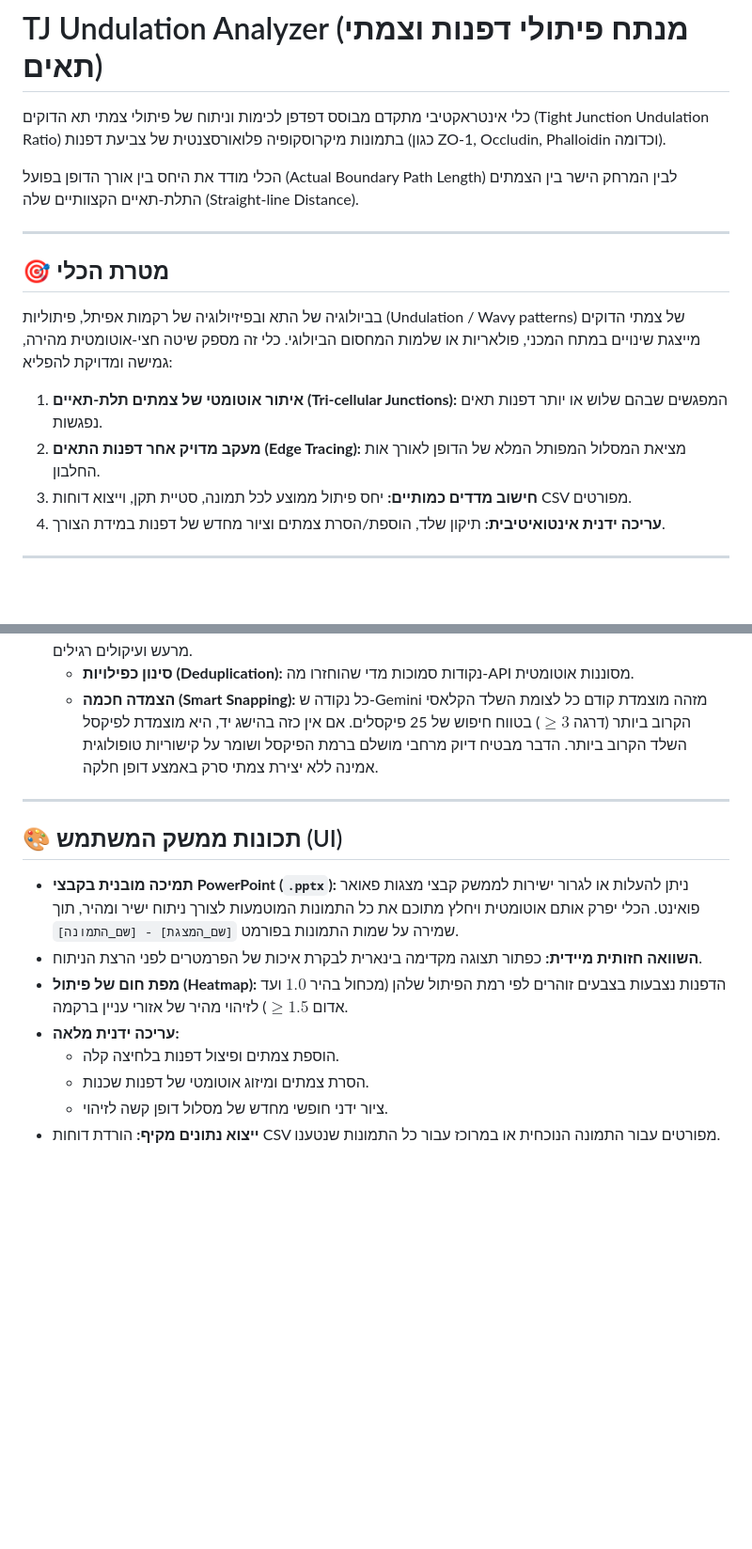
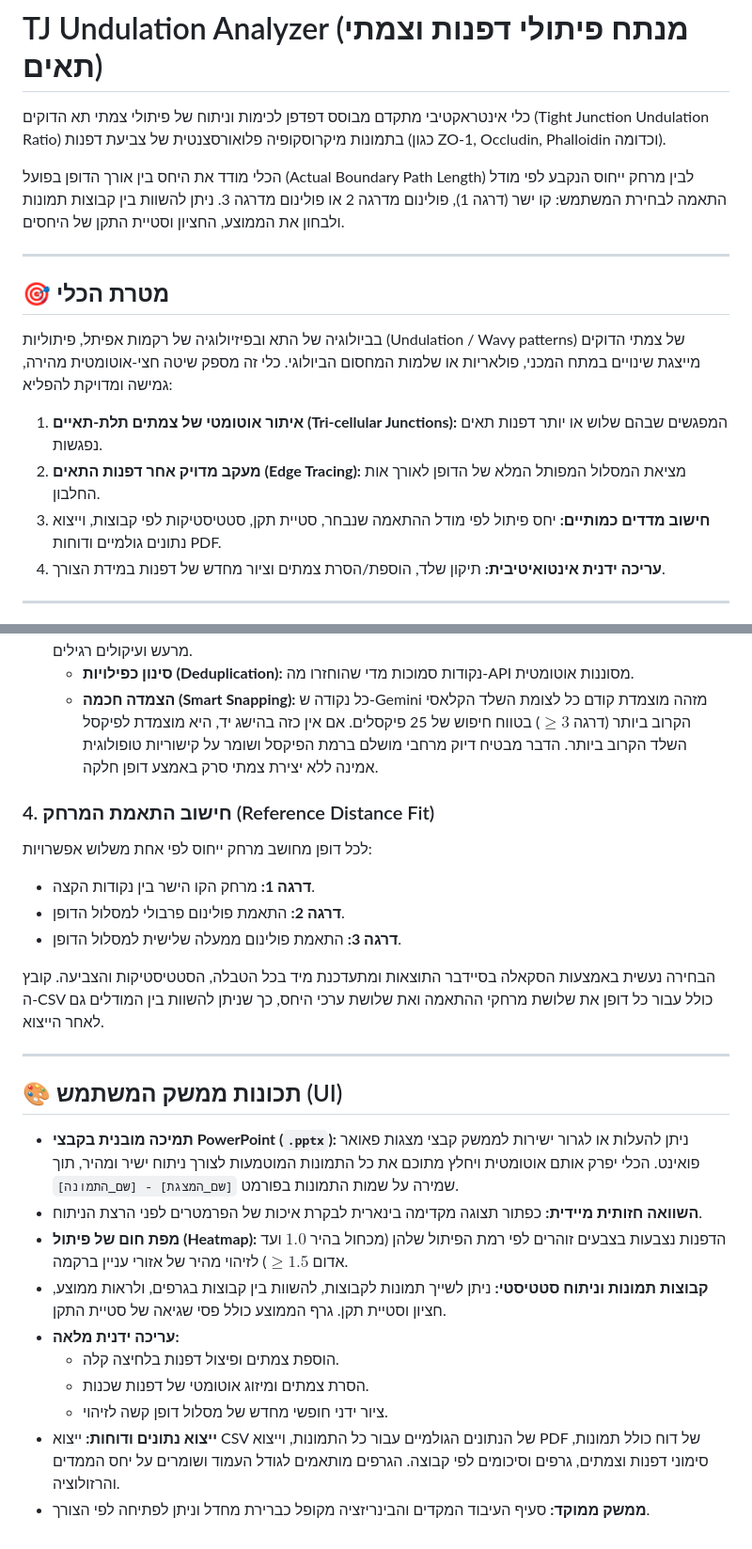
Before and after one commit to baobabprince/gitith, a Markdown page: README.md, 2 parts joined by grey strips. Shown at 94% size. GitHub-like rendering; blank space fills up the shorter version.

Commit message:
עדכון תיאור הכלי והוספת חישוב מרחק ייחוס לפי מודלים שונים, שיפור ייצוא דוחות ל-PDF והוספת ניתוח סטטיסטי לקבוצות תמונות.

```diff
--- a/README.md
+++ b/README.md
@@ -2,7 +2,7 @@
 
 כלי אינטראקטיבי מתקדם מבוסס דפדפן לכימות וניתוח של פיתולי צמתי תא הדוקים (Tight Junction Undulation Ratio) בתמונות מיקרוסקופיה פלואורסצנטית של צביעת דפנות (כגון ZO-1, Occludin, Phalloidin וכדומה).
 
-הכלי מודד את היחס בין אורך הדופן בפועל (Actual Boundary Path Length) לבין המרחק הישר בין הצמתים התלת-תאיים הקצוותיים שלה (Straight-line Distance).
+הכלי מודד את היחס בין אורך הדופן בפועל (Actual Boundary Path Length) לבין מרחק ייחוס הנקבע לפי מודל התאמה לבחירת המשתמש: קו ישר (דרגה 1), פולינום מדרגה 2 או פולינום מדרגה 3. ניתן להשוות בין קבוצות תמונות ולבחון את הממוצע, החציון וסטיית התקן של היחסים.
 
 ---
 
@@ -11,7 +11,7 @@
 בביולוגיה של התא ובפיזיולוגיה של רקמות אפיתל, פיתוליות (Undulation / Wavy patterns) של צמתי הדוקים מייצגת שינויים במתח המכני, פולאריות או שלמות המחסום הביולוגי. כלי זה מספק שיטה חצי-אוטומטית מהירה, גמישה ומדויקת להפליא:
 1. **איתור אוטומטי של צמתים תלת-תאיים (Tri-cellular Junctions):** המפגשים שבהם שלוש או יותר דפנות תאים נפגשות.
 2. **מעקב מדויק אחר דפנות התאים (Edge Tracing):** מציאת המסלול המפותל המלא של הדופן לאורך אות החלבון.
-3. **חישוב מדדים כמותיים:** יחס פיתול ממוצע לכל תמונה, סטיית תקן, וייצוא דוחות CSV מפורטים.
+3. **חישוב מדדים כמותיים:** יחס פיתול לפי מודל ההתאמה שנבחר, סטיית תקן, סטטיסטיקות לפי קבוצות, וייצוא נתונים גולמיים ודוחות PDF.
 4. **עריכה ידנית אינטואיטיבית:** תיקון שלד, הוספת/הסרת צמתים וציור מחדש של דפנות במידת הצורך.
 
 ---
@@ -47,6 +47,14 @@
   * **סינון כפילויות (Deduplication):** נקודות סמוכות מדי שהוחזרו מה-API מסוננות אוטומטית.
   * **הצמדה חכמה (Smart Snapping):** כל נקודה ש-Gemini מזהה מוצמדת קודם כל לצומת השלד הקלאסי הקרוב ביותר (דרגה $\ge 3$) בטווח חיפוש של 25 פיקסלים. אם אין כזה בהישג יד, היא מוצמדת לפיקסל השלד הקרוב ביותר. הדבר מבטיח דיוק מרחבי מושלם ברמת הפיקסל ושומר על קישוריות טופולוגית אמינה ללא יצירת צמתי סרק באמצע דופן חלקה.
 
+### 4. חישוב התאמת המרחק (Reference Distance Fit)
+לכל דופן מחושב מרחק ייחוס לפי אחת משלוש אפשרויות:
+* **דרגה 1:** מרחק הקו הישר בין נקודות הקצה.
+* **דרגה 2:** התאמת פולינום פרבולי למסלול הדופן.
+* **דרגה 3:** התאמת פולינום ממעלה שלישית למסלול הדופן.
+
+הבחירה נעשית באמצעות הסקאלה בסיידבר התוצאות ומתעדכנת מיד בכל הטבלה, הסטטיסטיקות והצביעה. קובץ ה-CSV כולל עבור כל דופן את שלושת מרחקי ההתאמה ואת שלושת ערכי היחס, כך שניתן להשוות בין המודלים גם לאחר הייצוא.
+
 ---
 
 ## 🎨 תכונות ממשק המשתמש (UI)
@@ -54,8 +62,10 @@
 * **תמיכה מובנית בקבצי PowerPoint (`.pptx`):** ניתן להעלות או לגרור ישירות לממשק קבצי מצגות פאואר פואינט. הכלי יפרק אותם אוטומטית ויחלץ מתוכם את כל התמונות המוטמעות לצורך ניתוח ישיר ומהיר, תוך שמירה על שמות התמונות בפורמט `[שם_המצגת] - [שם_התמונה]`.
 * **השוואה חזותית מיידית:** כפתור תצוגה מקדימה בינארית לבקרת איכות של הפרמטרים לפני הרצת הניתוח.
 * **מפת חום של פיתול (Heatmap):** הדפנות נצבעות בצבעים זוהרים לפי רמת הפיתול שלהן (מכחול בהיר $1.0$ ועד אדום $\ge 1.5$) לזיהוי מהיר של אזורי עניין ברקמה.
+* **קבוצות תמונות וניתוח סטטיסטי:** ניתן לשייך תמונות לקבוצות, להשוות בין קבוצות בגרפים, ולראות ממוצע, חציון וסטיית תקן. גרף הממוצע כולל פסי שגיאה של סטיית התקן.
 * **עריכה ידנית מלאה:**
   * הוספת צמתים ופיצול דפנות בלחיצה קלה.
   * הסרת צמתים ומיזוג אוטומטי של דפנות שכנות.
   * ציור ידני חופשי מחדש של מסלול דופן קשה לזיהוי.
-* **ייצוא נתונים מקיף:** הורדת דוחות CSV מפורטים עבור התמונה הנוכחית או במרוכז עבור כל התמונות שנטענו.
+* **ייצוא נתונים ודוחות:** ייצוא CSV של הנתונים הגולמיים עבור כל התמונות, וייצוא PDF של דוח כולל תמונות, סימוני דפנות וצמתים, גרפים וסיכומים לפי קבוצה. הגרפים מותאמים לגודל העמוד ושומרים על יחס הממדים והרזולוציה.
+* **ממשק ממוקד:** סעיף העיבוד המקדים והבינריזציה מקופל כברירת מחדל וניתן לפתיחה לפי הצורך.
```
